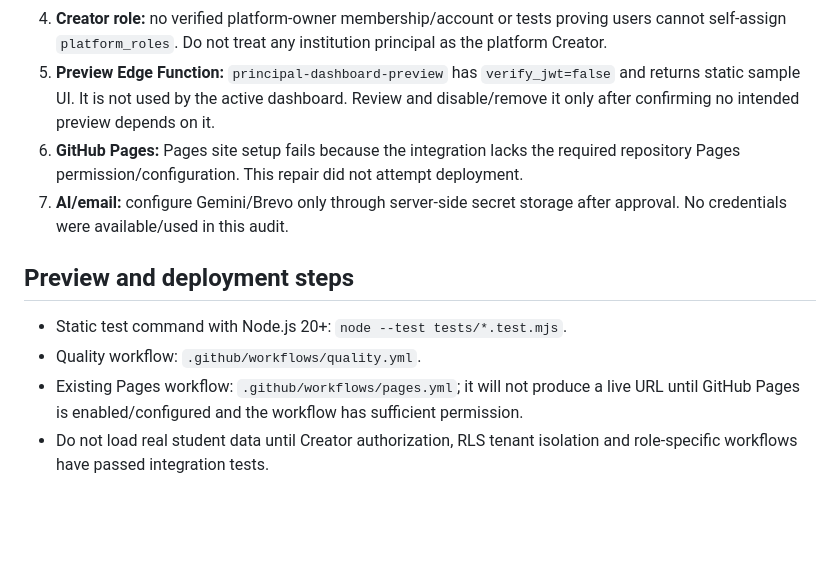
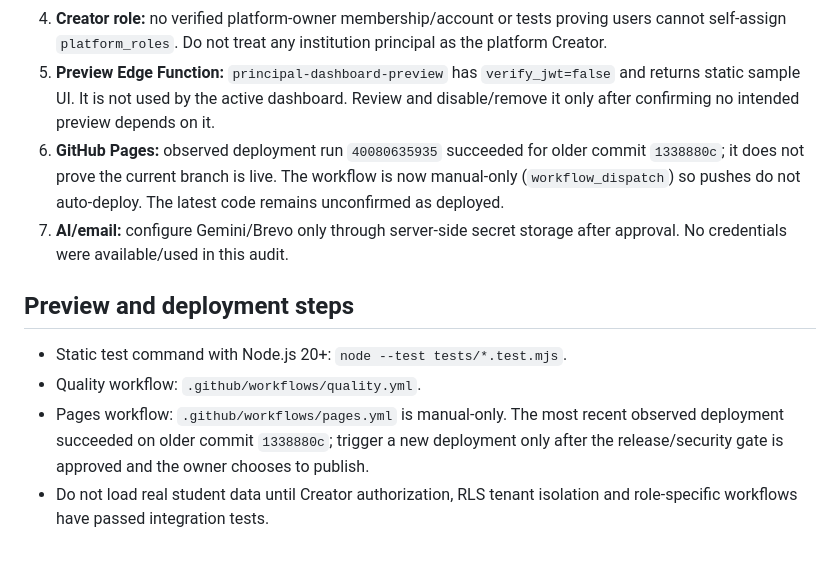
Before and after one commit to Noormanagement43/NOORMANAGEMENT, a Markdown page: docs/PROJECT_AUDIT_2026-10-24.md, the part around the change. Drawn GitHub-style; blank space fills up the shorter version.

Commit message:
Update audit with current Pages deployment evidence and manual release gate

```diff
--- a/docs/PROJECT_AUDIT_2026-10-24.md
+++ b/docs/PROJECT_AUDIT_2026-10-24.md
@@ -57,12 +57,12 @@ Status meanings: **COMPLETE AND VERIFIED** = narrow item has direct evidence; **
 3. **Leaked-password protection:** disabled per Supabase Security Advisor; enable only through an authorized project-owner change.
 4. **Creator role:** no verified platform-owner membership/account or tests proving users cannot self-assign `platform_roles`. Do not treat any institution principal as the platform Creator.
 5. **Preview Edge Function:** `principal-dashboard-preview` has `verify_jwt=false` and returns static sample UI. It is not used by the active dashboard. Review and disable/remove it only after confirming no intended preview depends on it.
-6. **GitHub Pages:** Pages site setup fails because the integration lacks the required repository Pages permission/configuration. This repair did not attempt deployment.
+6. **GitHub Pages:** observed deployment run `40080635935` succeeded for older commit `1338880c`; it does not prove the current branch is live. The workflow is now manual-only (`workflow_dispatch`) so pushes do not auto-deploy. The latest code remains unconfirmed as deployed.
 7. **AI/email:** configure Gemini/Brevo only through server-side secret storage after approval. No credentials were available/used in this audit.
 
 ## Preview and deployment steps
 
 - Static test command with Node.js 20+: `node --test tests/*.test.mjs`.
 - Quality workflow: `.github/workflows/quality.yml`.
-- Existing Pages workflow: `.github/workflows/pages.yml`; it will not produce a live URL until GitHub Pages is enabled/configured and the workflow has sufficient permission.
+- Pages workflow: `.github/workflows/pages.yml` is manual-only. The most recent observed deployment succeeded on older commit `1338880c`; trigger a new deployment only after the release/security gate is approved and the owner chooses to publish.
 - Do not load real student data until Creator authorization, RLS tenant isolation and role-specific workflows have passed integration tests.
```
